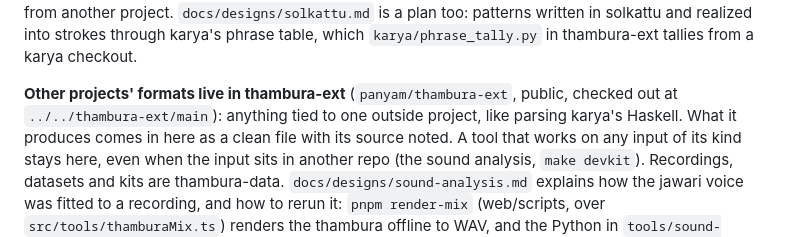
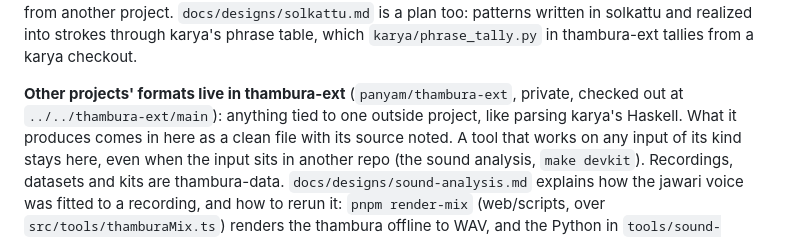
Before and after one commit to panyam/thambura, a Markdown page: CLAUDE.md, the part around the change. GitHub-like rendering.

Commit message:
thambura-ext is private: name the tally script, don't link it

```diff
--- a/CLAUDE.md
+++ b/CLAUDE.md
@@ -191,7 +191,7 @@ realized into strokes through karya's phrase table, which
 `karya/phrase_tally.py` in thambura-ext tallies from a karya checkout.
 
 **Other projects' formats live in thambura-ext** (`panyam/thambura-ext`,
-public, checked out at `../../thambura-ext/main`): anything tied to one
+private, checked out at `../../thambura-ext/main`): anything tied to one
 outside project, like parsing karya's Haskell. What it produces comes in
 here as a clean file with its source noted. A tool that works on any input
 of its kind stays here, even when the input sits in another repo (the sound
```
Also changed, not shown: docs/designs/solkattu.md (+2 -2 lines).
